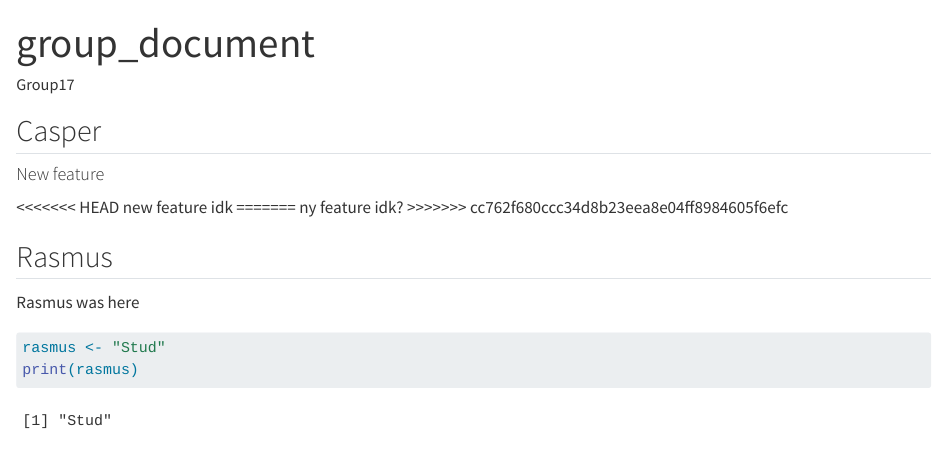
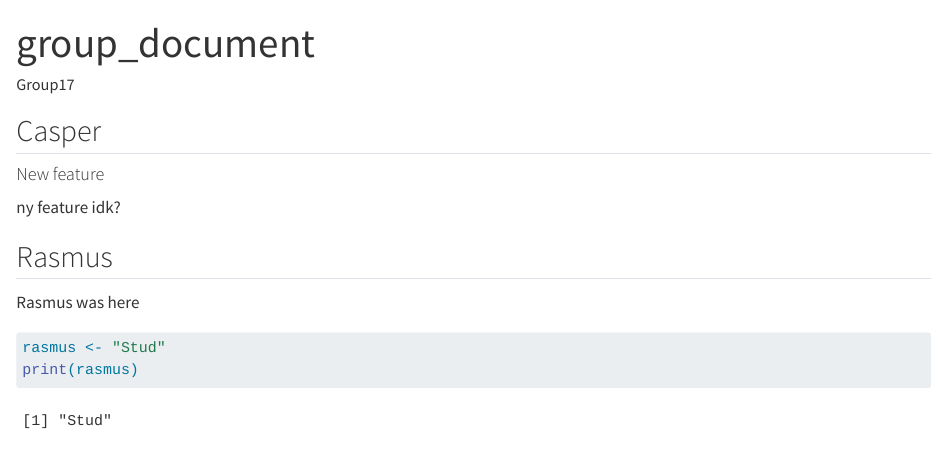
Before and after one commit to rforbiodatascience25/group17, a Quarto document (group_document.qmd): the page in a window 1100 px wide, from its top. Rendered offline with R 4.5, knitr and Pandoc in place of Quarto, with nearby package versions.

Commit message:
Fixed source code issue

```diff
--- a/group_document.qmd
+++ b/group_document.qmd
@@ -9,11 +9,7 @@ editor: visual
 
 #### New feature
 
-<<<<<<< HEAD
-new feature idk
-=======
 ny feature idk?
->>>>>>> cc762f680ccc34d8b23eea8e04ff8984605f6efc
 
 ## Rasmus
 
```
